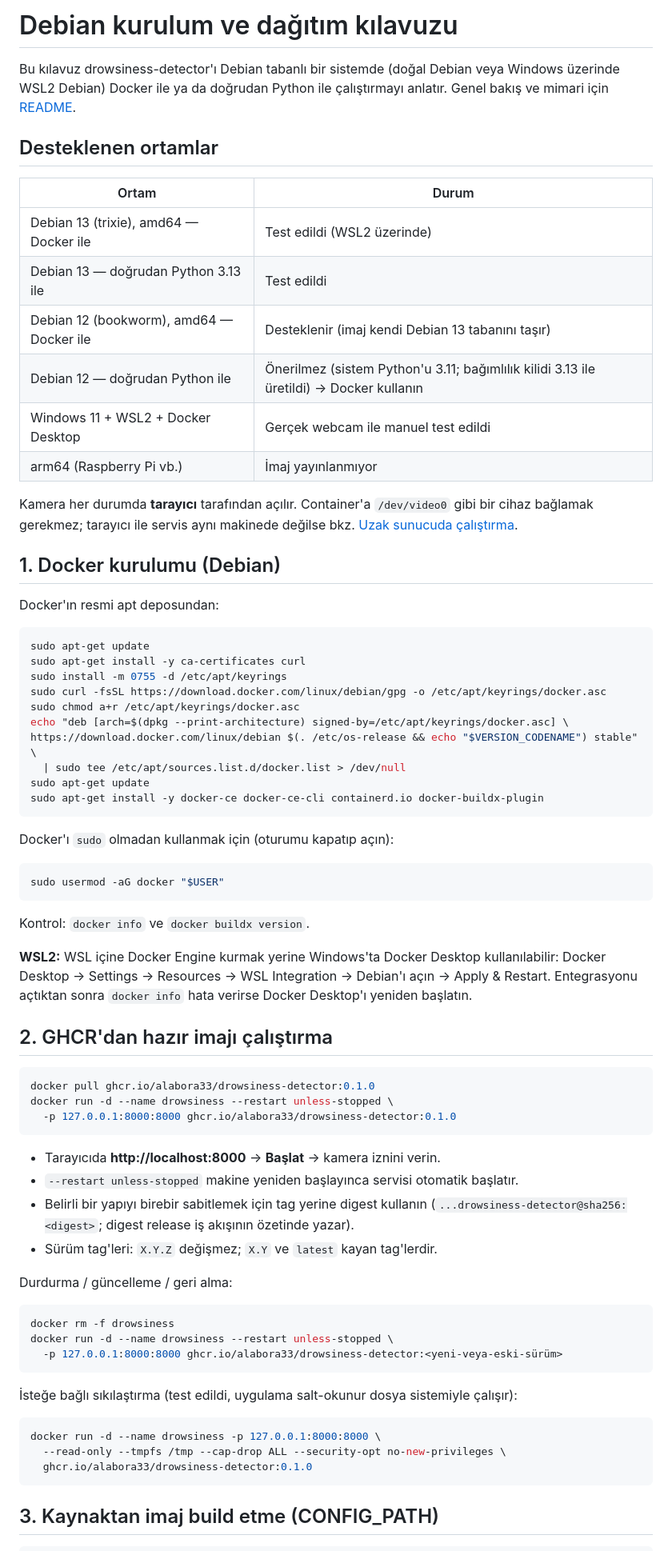
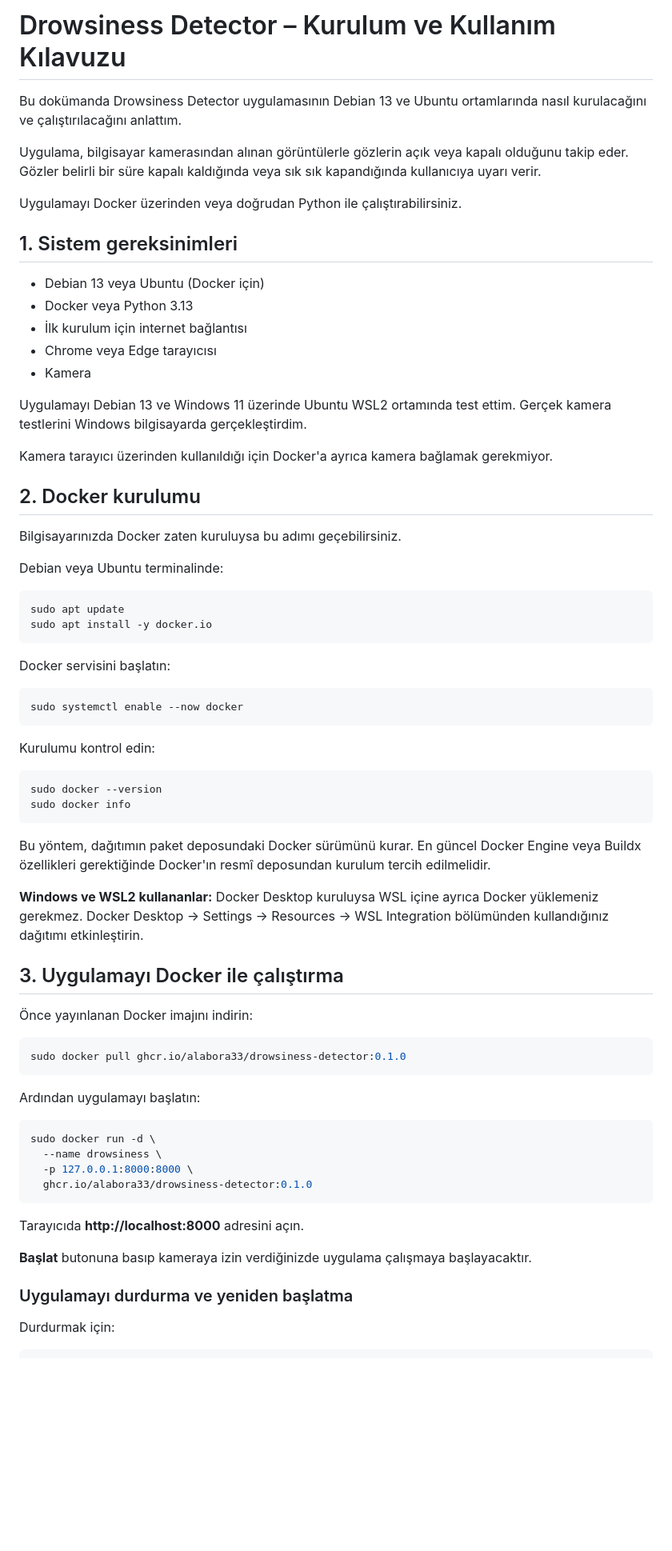
Before and after one commit to alabora33/drowsiness-detector, a Markdown page: docs/DEPLOYMENT_DEBIAN.md, the part around one of its changes. Shown at 80% size. GitHub-like rendering; blank space fills up the shorter version.

Commit message:
Deployment file is updated

````diff
--- a/docs/DEPLOYMENT_DEBIAN.md
+++ b/docs/DEPLOYMENT_DEBIAN.md
@@ -1,83 +1,74 @@
-# Debian kurulum ve dağıtım kılavuzu
+# Drowsiness Detector – Kurulum ve Kullanım Kılavuzu
 
-Bu kılavuz drowsiness-detector'ı Debian tabanlı bir sistemde (doğal Debian veya Windows üzerinde
-WSL2 Debian) Docker ile ya da doğrudan Python ile çalıştırmayı anlatır. Genel bakış ve mimari için
-[README](../README.md).
+Bu dokümanda Drowsiness Detector uygulamasının Debian 13 ve Ubuntu ortamlarında nasıl kurulacağını ve çalıştırılacağını anlattım.
 
-## Desteklenen ortamlar
+Uygulama, bilgisayar kamerasından alınan görüntülerle gözlerin açık veya kapalı olduğunu takip eder. Gözler belirli bir süre kapalı kaldığında veya sık sık kapandığında kullanıcıya uyarı verir.
 
-| Ortam | Durum |
-|---|---|
-| Debian 13 (trixie), amd64 — Docker ile | Test edildi (WSL2 üzerinde) |
-| Debian 13 — doğrudan Python 3.13 ile | Test edildi |
-| Debian 12 (bookworm), amd64 — Docker ile | Desteklenir (imaj kendi Debian 13 tabanını taşır) |
-| Debian 12 — doğrudan Python ile | Önerilmez (sistem Python'u 3.11; bağımlılık kilidi 3.13 ile üretildi) → Docker kullanın |
-| Windows 11 + WSL2 + Docker Desktop | Gerçek webcam ile manuel test edildi |
-| arm64 (Raspberry Pi vb.) | İmaj yayınlanmıyor |
+Uygulamayı Docker üzerinden veya doğrudan Python ile çalıştırabilirsiniz.
 
-Kamera her durumda **tarayıcı** tarafından açılır. Container'a `/dev/video0` gibi bir cihaz
-bağlamak gerekmez; tarayıcı ile servis aynı makinede değilse bkz.
-[Uzak sunucuda çalıştırma](#uzak-sunucuda-çalıştırma).
+## 1. Sistem gereksinimleri
 
-## 1. Docker kurulumu (Debian)
+- Debian 13 veya Ubuntu (Docker için)
+- Docker veya Python 3.13
+- İlk kurulum için internet bağlantısı
+- Chrome veya Edge tarayıcısı
+- Kamera
 
-Docker'ın resmi apt deposundan:
+Uygulamayı Debian 13 ve Windows 11 üzerinde Ubuntu WSL2 ortamında test ettim. Gerçek kamera testlerini Windows bilgisayarda gerçekleştirdim.
+
+Kamera tarayıcı üzerinden kullanıldığı için Docker'a ayrıca kamera bağlamak gerekmiyor.
+
+## 2. Docker kurulumu
+
+Bilgisayarınızda Docker zaten kuruluysa bu adımı geçebilirsiniz.
+
+Debian veya Ubuntu terminalinde:
 
 ```bash
-sudo apt-get update
-sudo apt-get install -y ca-certificates curl
-sudo install -m 0755 -d /etc/apt/keyrings
-sudo curl -fsSL https://download.docker.com/linux/debian/gpg -o /etc/apt/keyrings/docker.asc
-sudo chmod a+r /etc/apt/keyrings/docker.asc
-echo "deb [arch=$(dpkg --print-architecture) signed-by=/etc/apt/keyrings/docker.asc] \
-https://download.docker.com/linux/debian $(. /etc/os-release && echo "$VERSION_CODENAME") stable" \
-  | sudo tee /etc/apt/sources.list.d/docker.list > /dev/null
-sudo apt-get update
-sudo apt-get install -y docker-ce docker-ce-cli containerd.io docker-buildx-plugin
+sudo apt update
+sudo apt install -y docker.io
 ```
 
-Docker'ı `sudo` olmadan kullanmak için (oturumu kapatıp açın):
+Docker servisini başlatın:
 
 ```bash
-sudo usermod -aG docker "$USER"
+sudo systemctl enable --now docker
 ```
 
-Kontrol: `docker info` ve `docker buildx version`.
-
-**WSL2:** WSL içine Docker Engine kurmak yerine Windows'ta Docker Desktop kullanılabilir:
-Docker Desktop → Settings → Resources → WSL Integration → Debian'ı açın → Apply & Restart.
-Entegrasyonu açtıktan sonra `docker info` hata verirse Docker Desktop'ı yeniden başlatın.
-
-## 2. GHCR'dan hazır imajı çalıştırma
+Kurulumu kontrol edin:
 
 ```bash
-docker pull ghcr.io/alabora33/drowsiness-detector:0.1.0
-docker run -d --name drowsiness --restart unless-stopped \
-  -p 127.0.0.1:8000:8000 ghcr.io/alabora33/drowsiness-detector:0.1.0
+sudo docker --version
+sudo docker info
 ```
 
-- Tarayıcıda **http://localhost:8000** → **Başlat** → kamera iznini verin.
-- `--restart unless-stopped` makine yeniden başlayınca servisi otomatik başlatır.
-- Belirli bir yapıyı birebir sabitlemek için tag yerine digest kullanın
-  (`...drowsiness-detector@sha256:<digest>`; digest release iş akışının özetinde yazar).
-- Sürüm tag'leri: `X.Y.Z` değişmez; `X.Y` ve `latest` kayan tag'lerdir.
+Bu yöntem, dağıtımın paket deposundaki Docker sürümünü kurar. En güncel Docker Engine veya Buildx özellikleri gerektiğinde Docker'ın resmî deposundan kurulum tercih edilmelidir.
 
-Durdurma / güncelleme / geri alma:
+**Windows ve WSL2 kullananlar:** Docker Desktop kuruluysa WSL içine ayrıca Docker yüklemeniz gerekmez. Docker Desktop → Settings → Resources → WSL Integration bölümünden kullandığınız dağıtımı etkinleştirin.
+
+## 3. Uygulamayı Docker ile çalıştırma
+
+Önce yayınlanan Docker imajını indirin:
 
 ```bash
-docker rm -f drowsiness
-docker run -d --name drowsiness --restart unless-stopped \
-  -p 127.0.0.1:8000:8000 ghcr.io/alabora33/drowsiness-detector:<yeni-veya-eski-sürüm>
+sudo docker pull ghcr.io/alabora33/drowsiness-detector:0.1.0
 ```
 
-İsteğe bağlı sıkılaştırma (test edildi, uygulama salt-okunur dosya sistemiyle çalışır):
+Ardından uygulamayı başlatın:
 
 ```bash
-docker run -d --name drowsiness -p 127.0.0.1:8000:8000 \
-  --read-only --tmpfs /tmp --cap-drop ALL --security-opt no-new-privileges \
+sudo docker run -d \
+  --name drowsiness \
+  -p 127.0.0.1:8000:8000 \
   ghcr.io/alabora33/drowsiness-detector:0.1.0
 ```
 
-## 3. Kaynaktan imaj build etme (CONFIG_PATH)
+Tarayıcıda **http://localhost:8000** adresini açın.
+
+**Başlat** butonuna basıp kameraya izin verdiğinizde uygulama çalışmaya başlayacaktır.
+
+### Uygulamayı durdurma ve yeniden başlatma
+
+Durdurmak için:
 
 ```bash
````
Also changed, not shown: other parts of docs/DEPLOYMENT_DEBIAN.md (+123 -88 lines).
